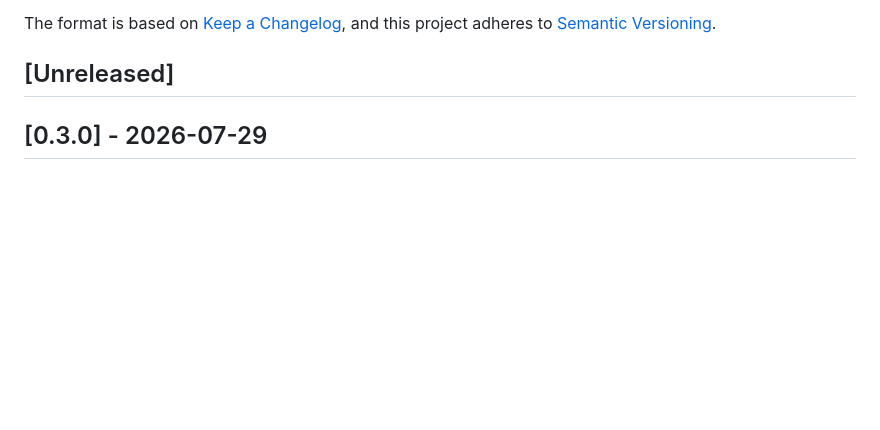
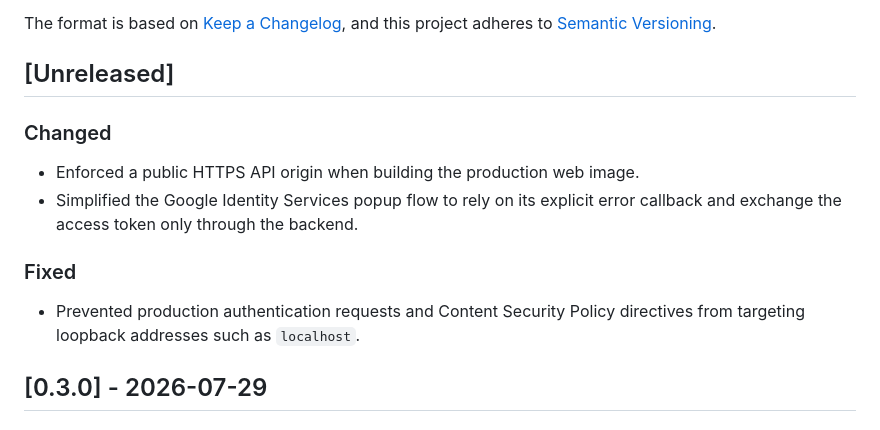
Before and after one commit to theopeuchlestrade/fiestaaa_front, a Markdown page: CHANGELOG.md, the part around the change. Rendered like a GitHub page; blank space fills up the shorter version.

Commit message:
docs: add frontend patch release notes (#154)

```diff
--- a/CHANGELOG.md
+++ b/CHANGELOG.md
@@ -6,6 +6,15 @@ The format is based on [Keep a Changelog](https://keepachangelog.com/en/1.1.0/),
 and this project adheres to [Semantic Versioning](https://semver.org/spec/v2.0.0.html).
 
 ## [Unreleased]
+
+### Changed
+- Enforced a public HTTPS API origin when building the production web image.
+- Simplified the Google Identity Services popup flow to rely on its explicit
+  error callback and exchange the access token only through the backend.
+
+### Fixed
+- Prevented production authentication requests and Content Security Policy
+  directives from targeting loopback addresses such as `localhost`.
 
 ## [0.3.0] - 2026-07-29
 
```
